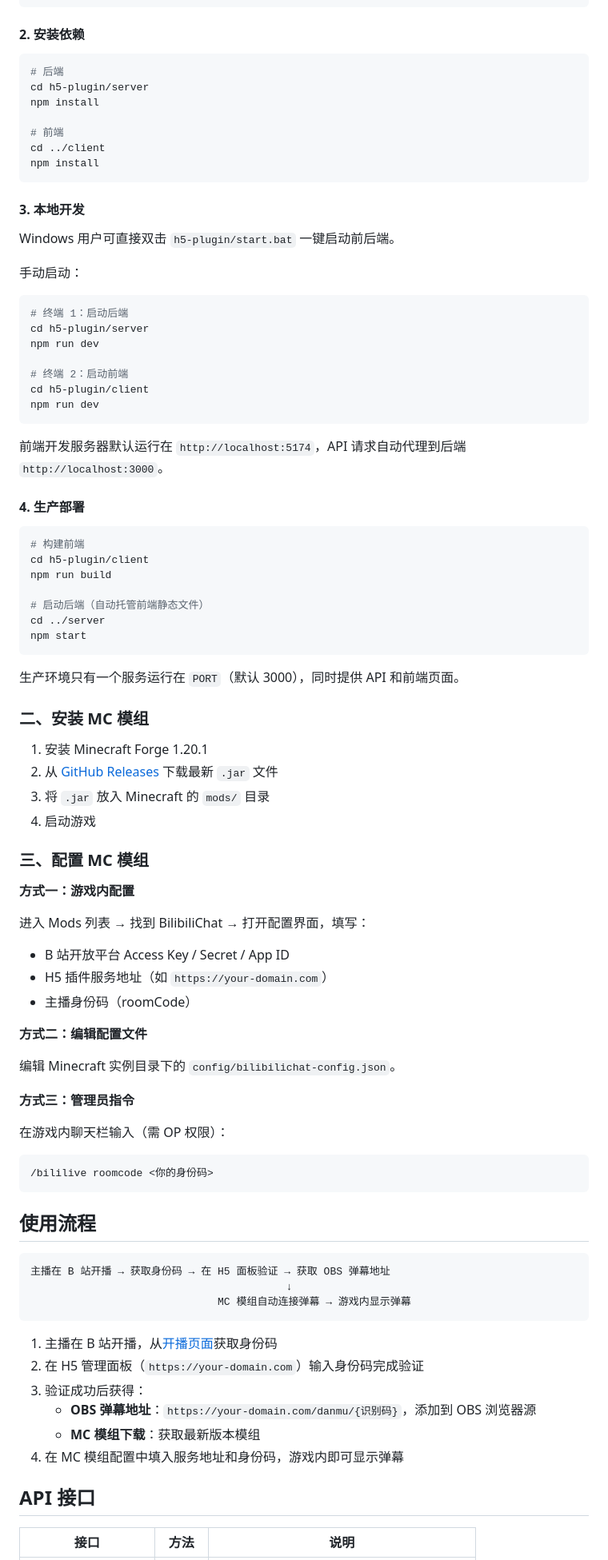
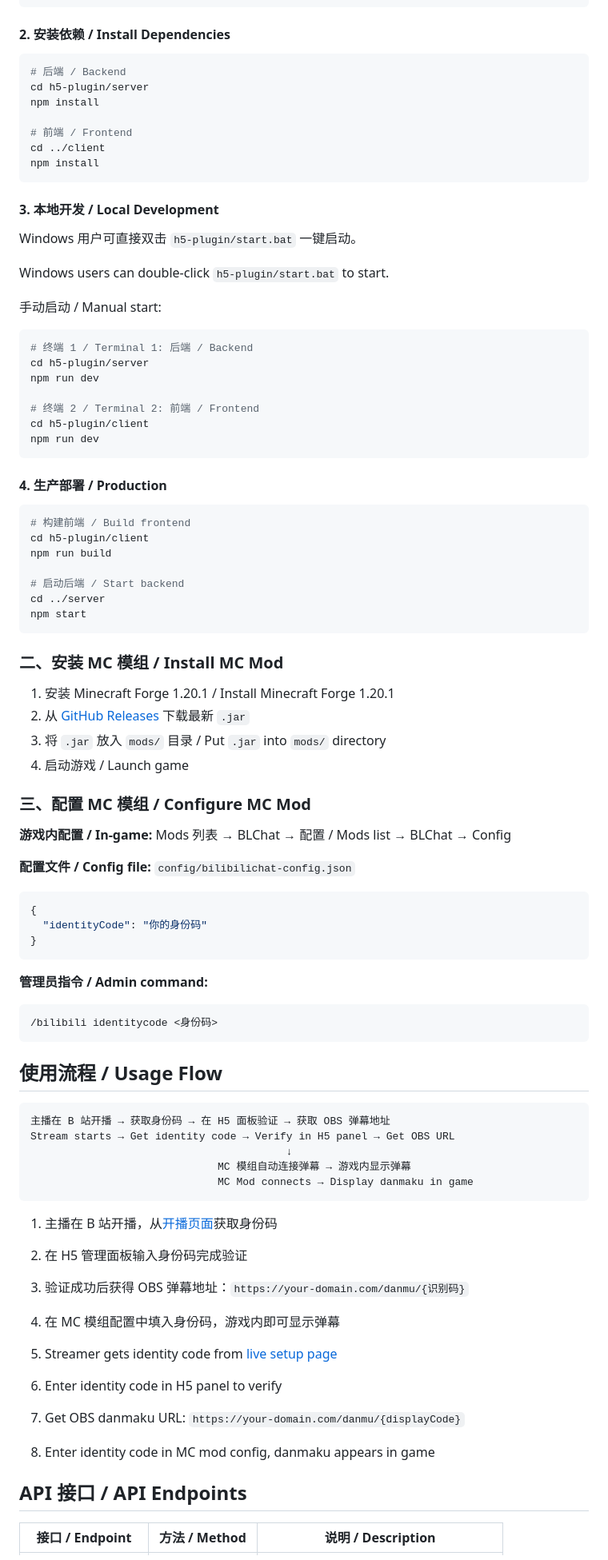
Before and after one commit to JeffreyMing2004/BLChat, a Markdown page: README.md, the part around one of its changes. Shown at 80% size. GitHub-like rendering.

Commit message:
docs(readme): 重命名项目为BLChat并重构更新README文档
重命名原项目BilibiliChat-MC-Forge为BLChat，为文档添加中英文双语对照内容，重构整体文档结构，整理项目介绍、功能特性、快速开始等章节，修正管理员指令描述，补充项目结构、技术栈、注意事项与相关链接等信息。

````diff
--- a/README.md
+++ b/README.md
@@ -94,94 +86,95 @@ PORT=3000
 CLIENT_ORIGIN=https://your-domain.com
 ```
 
-#### 2. 安装依赖
+#### 2. 安装依赖 / Install Dependencies
 
 ```bash
-# 后端
+# 后端 / Backend
 cd h5-plugin/server
 npm install
 
-# 前端
+# 前端 / Frontend
 cd ../client
 npm install
 ```
 
-#### 3. 本地开发
+#### 3. 本地开发 / Local Development
 
-Windows 用户可直接双击 `h5-plugin/start.bat` 一键启动前后端。
+Windows 用户可直接双击 `h5-plugin/start.bat` 一键启动。
 
-手动启动：
+Windows users can double-click `h5-plugin/start.bat` to start.
+
+手动启动 / Manual start:
 
 ```bash
-# 终端 1：启动后端
+# 终端 1 / Terminal 1: 后端 / Backend
 cd h5-plugin/server
 npm run dev
 
-# 终端 2：启动前端
+# 终端 2 / Terminal 2: 前端 / Frontend
 cd h5-plugin/client
 npm run dev
 ```
 
-前端开发服务器默认运行在 `http://localhost:5174`，API 请求自动代理到后端 `http://localhost:3000`。
-
-#### 4. 生产部署
+#### 4. 生产部署 / Production
 
 ```bash
-# 构建前端
+# 构建前端 / Build frontend
 cd h5-plugin/client
 npm run build
 
-# 启动后端（自动托管前端静态文件）
+# 启动后端 / Start backend
 cd ../server
 npm start
 ```
 
-生产环境只有一个服务运行在 `PORT`（默认 3000），同时提供 API 和前端页面。
+### 二、安装 MC 模组 / Install MC Mod
 
-### 二、安装 MC 模组
+1. 安装 Minecraft Forge 1.20.1 / Install Minecraft Forge 1.20.1
+2. 从 [GitHub Releases](https://github.com/JeffreyMing2004/BilibiliChat-MC-Forge/releases) 下载最新 `.jar`
+3. 将 `.jar` 放入 `mods/` 目录 / Put `.jar` into `mods/` directory
+4. 启动游戏 / Launch game
 
-1. 安装 Minecraft Forge 1.20.1
-2. 从 [GitHub Releases](https://github.com/JeffreyMing2004/BilibiliChat-MC-Forge/releases) 下载最新 `.jar` 文件
-3. 将 `.jar` 放入 Minecraft 的 `mods/` 目录
-4. 启动游戏
+### 三、配置 MC 模组 / Configure MC Mod
 
-### 三、配置 MC 模组
+**游戏内配置 / In-game:**
+Mods 列表 → BLChat → 配置 / Mods list → BLChat → Config
 
-**方式一：游戏内配置**
+**配置文件 / Config file:**
+`config/bilibilichat-config.json`
 
-进入 Mods 列表 → 找到 BilibiliChat → 打开配置界面，填写：
-- B 站开放平台 Access Key / Secret / App ID
-- H5 插件服务地址（如 `https://your-domain.com`）
-- 主播身份码（roomCode）
-
-**方式二：编辑配置文件**
-
-编辑 Minecraft 实例目录下的 `config/bilibilichat-config.json`。
-
-**方式三：管理员指令**
-
-在游戏内聊天栏输入（需 OP 权限）：
-
-```
-/bililive roomcode <你的身份码>
+```json
+{
+  "identityCode": "你的身份码"
+}
 ```
 
-## 使用流程
+**管理员指令 / Admin command:**
+```
+/bilibili identitycode <身份码>
+```
+
+## 使用流程 / Usage Flow
 
 ```
 主播在 B 站开播 → 获取身份码 → 在 H5 面板验证 → 获取 OBS 弹幕地址
+Stream starts → Get identity code → Verify in H5 panel → Get OBS URL
                                          ↓
                               MC 模组自动连接弹幕 → 游戏内显示弹幕
+                              MC Mod connects → Display danmaku in game
 ```
 
 1. 主播在 B 站开播，从[开播页面](https://link.bilibili.com/p/center/index#/my-room/start-live)获取身份码
-2. 在 H5 管理面板（`https://your-domain.com`）输入身份码完成验证
-3. 验证成功后获得：
-   - **OBS 弹幕地址**：`https://your-domain.com/danmu/{识别码}`，添加到 OBS 浏览器源
-   - **MC 模组下载**：获取最新版本模组
-4. 在 MC 模组配置中填入服务地址和身份码，游戏内即可显示弹幕
+2. 在 H5 管理面板输入身份码完成验证
+3. 验证成功后获得 OBS 弹幕地址：`https://your-domain.com/danmu/{识别码}`
+4. 在 MC 模组配置中填入身份码，游戏内即可显示弹幕
 
-## API 接口
+1. Streamer gets identity code from [live setup page](https://link.bilibili.com/p/center/index#/my-room/start-live)
+2. Enter identity code in H5 panel to verify
+3. Get OBS danmaku URL: `https://your-domain.com/danmu/{displayCode}`
+4. Enter identity code in MC mod config, danmaku appears in game
 
-| 接口 | 方法 | 说明 |
+## API 接口 / API Endpoints
+
+| 接口 / Endpoint | 方法 / Method | 说明 / Description |
 |------|------|------|
````
Also changed, not shown: other parts of README.md (+78 -96 lines).
